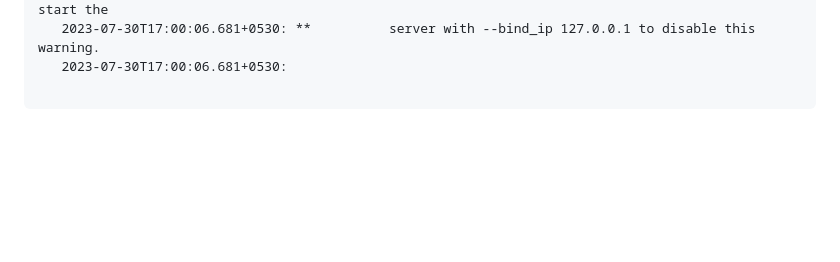
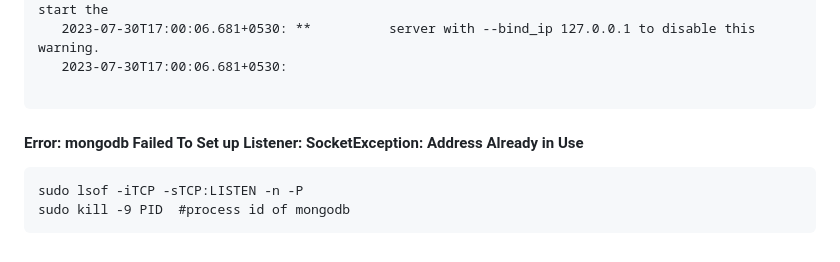
Before and after one commit to abhinandan0y/Full-Stack-Development, a Markdown page: Database Development/ReadMe.md, the part around one of its changes. GitHub-like rendering; blank space fills up the shorter version.

````diff
--- a/Database Development/ReadMe.md
+++ b/Database Development/ReadMe.md
@@ -62,3 +62,8 @@ For mongosh info see: https://docs.mongodb.com/mongodb-shell/
    2023-07-30T17:00:06.681+0530:
 
 ```
+#### Error: mongodb Failed To Set up Listener: SocketException: Address Already in Use
+```
+sudo lsof -iTCP -sTCP:LISTEN -n -P
+sudo kill -9 PID  #process id of mongodb
+```
````
Also changed, not shown: other parts of Database Development/ReadMe.md (+2 -2 lines).
